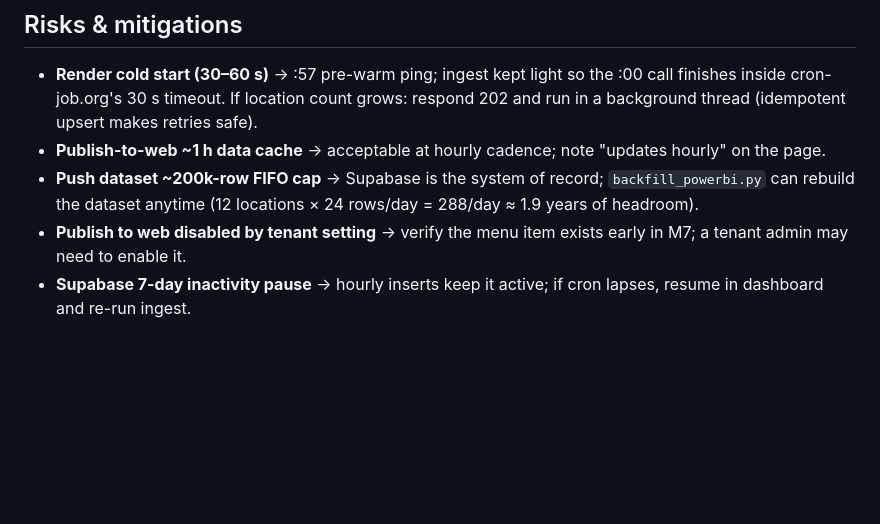
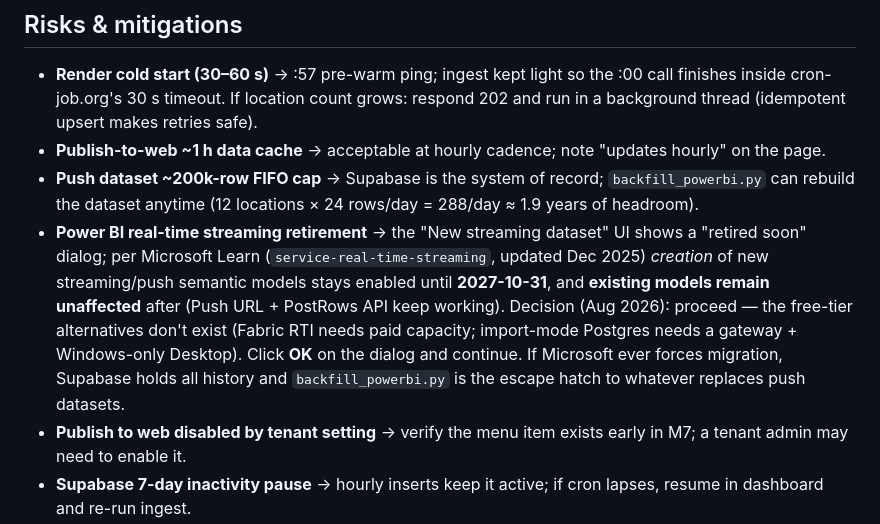
Before and after one commit to jonhammond/meteolens, a Markdown page: PLAN.md, the part around the change. Drawn GitHub-style; blank space fills up the shorter version.

```diff
--- a/PLAN.md
+++ b/PLAN.md
@@ -187,6 +187,7 @@ Two jobs: pre-warm GET `/healthz` at `57 * * * *`; ingest POST `/api/ingest` at
 - **Render cold start (30–60 s)** → :57 pre-warm ping; ingest kept light so the :00 call finishes inside cron-job.org's 30 s timeout. If location count grows: respond 202 and run in a background thread (idempotent upsert makes retries safe).
 - **Publish-to-web ~1 h data cache** → acceptable at hourly cadence; note "updates hourly" on the page.
 - **Push dataset ~200k-row FIFO cap** → Supabase is the system of record; `backfill_powerbi.py` can rebuild the dataset anytime (12 locations × 24 rows/day = 288/day ≈ 1.9 years of headroom).
+- **Power BI real-time streaming retirement** → the "New streaming dataset" UI shows a "retired soon" dialog; per Microsoft Learn (`service-real-time-streaming`, updated Dec 2025) *creation* of new streaming/push semantic models stays enabled until **2027-10-31**, and **existing models remain unaffected** after (Push URL + PostRows API keep working). Decision (Aug 2026): proceed — the free-tier alternatives don't exist (Fabric RTI needs paid capacity; import-mode Postgres needs a gateway + Windows-only Desktop). Click **OK** on the dialog and continue. If Microsoft ever forces migration, Supabase holds all history and `backfill_powerbi.py` is the escape hatch to whatever replaces push datasets.
 - **Publish to web disabled by tenant setting** → verify the menu item exists early in M7; a tenant admin may need to enable it.
 - **Supabase 7-day inactivity pause** → hourly inserts keep it active; if cron lapses, resume in dashboard and re-run ingest.
 - **Open-Meteo fair use** → descriptive User-Agent; one retry on 5xx; per-location isolation.
```
Also changed, not shown: todo.md (+3 -3 lines).
